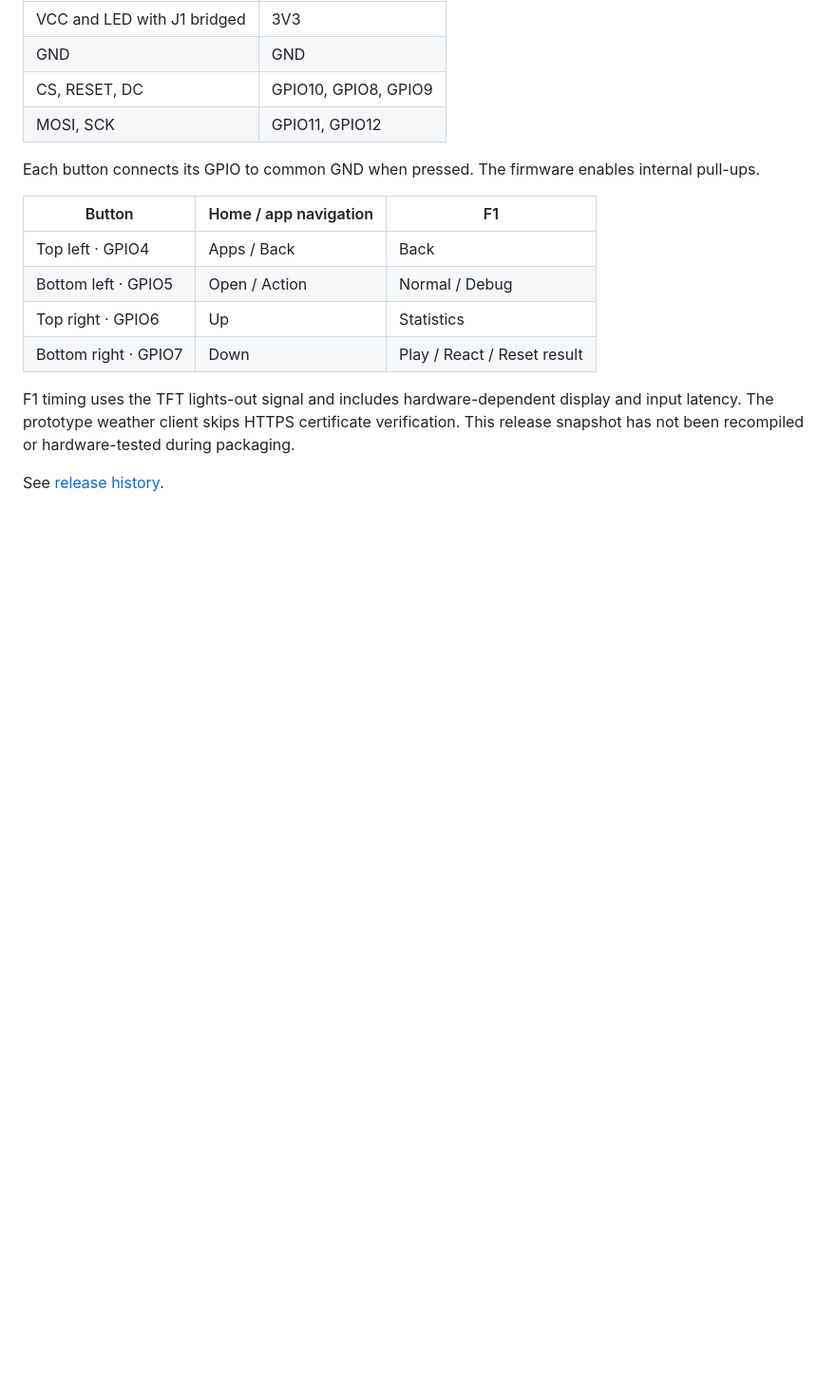
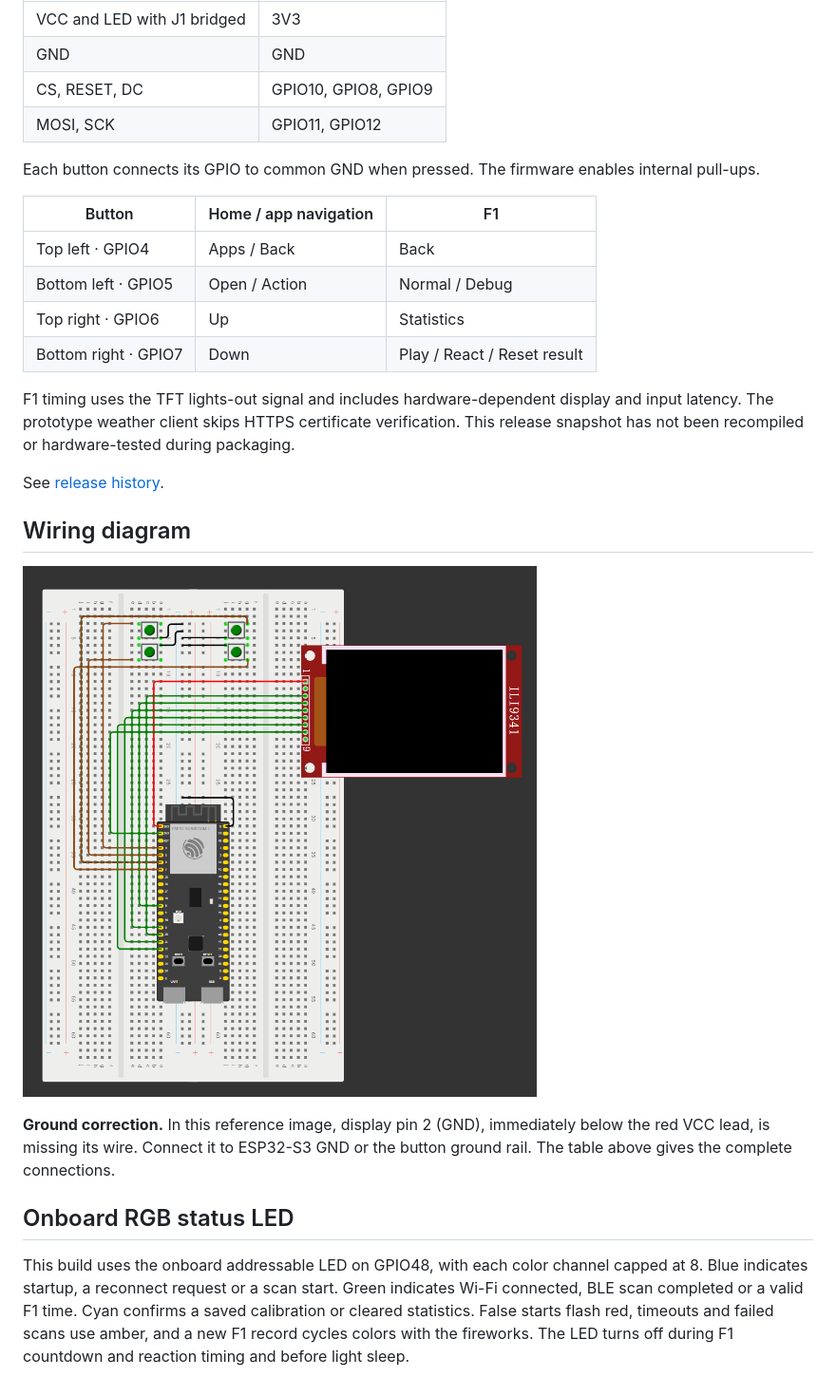
Before and after one commit to uim-g/ESP32-DeskConsole, a Markdown page: README.md, the part around the change. Shown at 95% size. Drawn GitHub-style; pictures changed too: docs/wokwi-wiring.png (added); blank space fills up the shorter version.

Commit message:
Release DeskConsole v1.4.0

```diff
--- a/README.md
+++ b/README.md
@@ -73,3 +73,13 @@ Each button connects its GPIO to common GND when pressed. The firmware enables i
 F1 timing uses the TFT lights-out signal and includes hardware-dependent display and input latency. The prototype weather client skips HTTPS certificate verification. This release snapshot has not been recompiled or hardware-tested during packaging.
 
 See [release history](CHANGELOG.md).
+
+## Wiring diagram
+
+![DeskConsole Wokwi wiring reference](docs/wokwi-wiring.png)
+
+**Ground correction.** In this reference image, display pin 2 (GND), immediately below the red VCC lead, is missing its wire. Connect it to ESP32-S3 GND or the button ground rail. The table above gives the complete connections.
+
+## Onboard RGB status LED
+
+This build uses the onboard addressable LED on GPIO48, with each color channel capped at 8. Blue indicates startup, a reconnect request or a scan start. Green indicates Wi-Fi connected, BLE scan completed or a valid F1 time. Cyan confirms a saved calibration or cleared statistics. False starts flash red, timeouts and failed scans use amber, and a new F1 record cycles colors with the fireworks. The LED turns off during F1 countdown and reaction timing and before light sleep.
```
Also changed, not shown: CHANGELOG.md (+5 -0 lines), README.zh-CN.md (+10 -0 lines), 3 other files.
